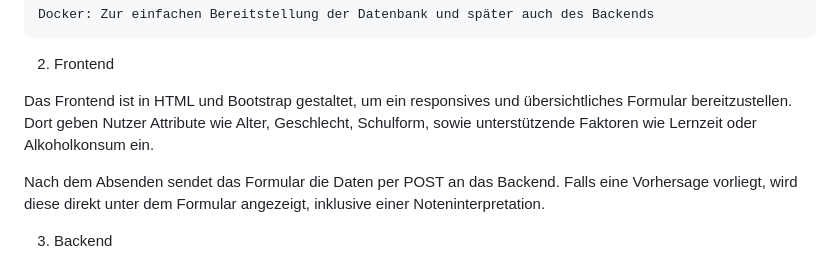
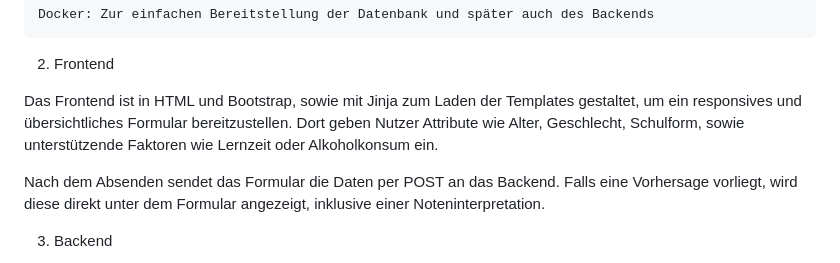
Before and after one commit to Pascal-Spoerk/grade_prediction, a Markdown page: README.md, the part around the change. Drawn GitHub-style.

```diff
--- a/README.md
+++ b/README.md
@@ -19,7 +19,7 @@ Das Projekt besteht aus folgenden Hauptkomponenten:
 
 2. Frontend
 
-Das Frontend ist in HTML und Bootstrap gestaltet, um ein responsives und übersichtliches Formular bereitzustellen. Dort geben Nutzer Attribute wie Alter, Geschlecht, Schulform, sowie unterstützende Faktoren wie Lernzeit oder Alkoholkonsum ein.
+Das Frontend ist in HTML und Bootstrap, sowie mit Jinja zum Laden der Templates gestaltet, um ein responsives und übersichtliches Formular bereitzustellen. Dort geben Nutzer Attribute wie Alter, Geschlecht, Schulform, sowie unterstützende Faktoren wie Lernzeit oder Alkoholkonsum ein.
 
 Nach dem Absenden sendet das Formular die Daten per POST an das Backend. Falls eine Vorhersage vorliegt, wird diese direkt unter dem Formular angezeigt, inklusive einer Noteninterpretation.
 
```
